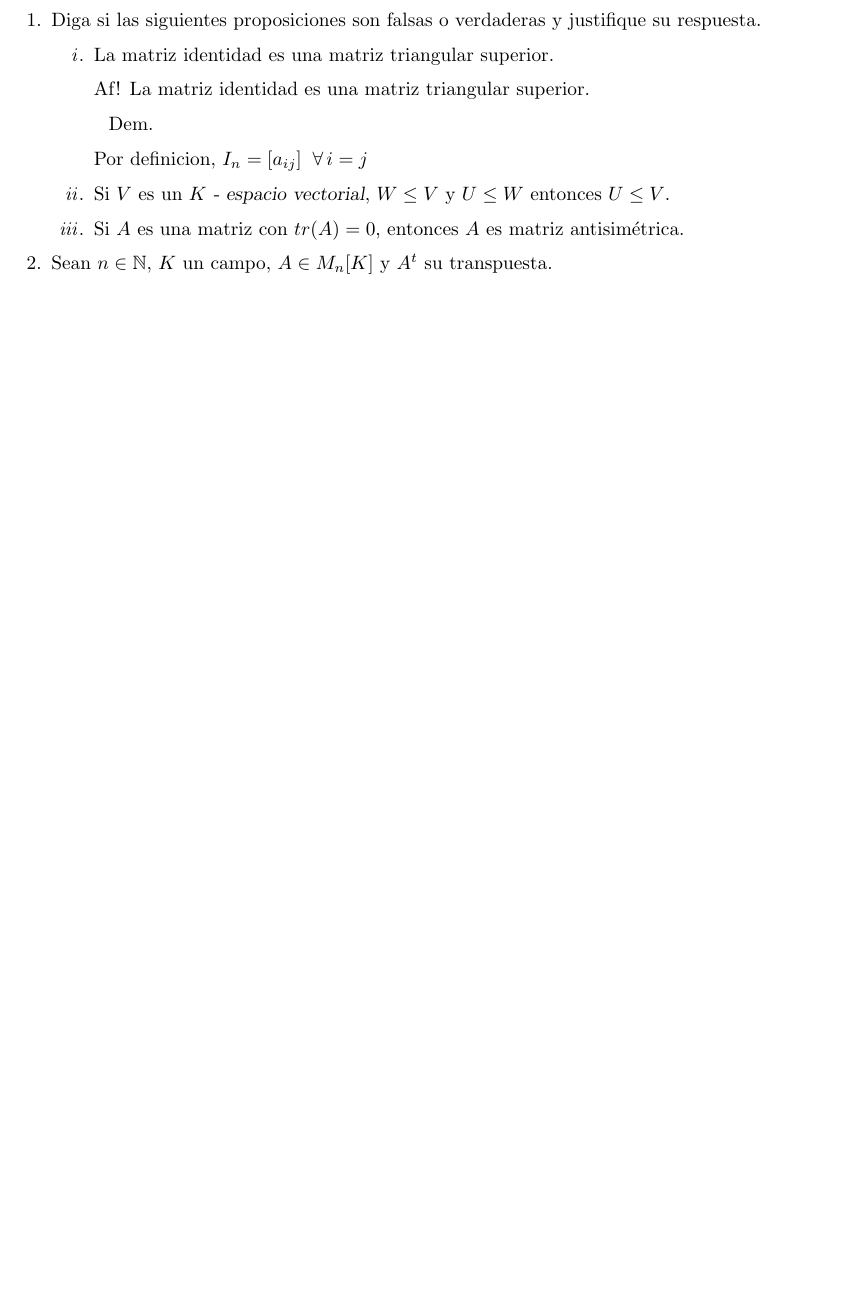
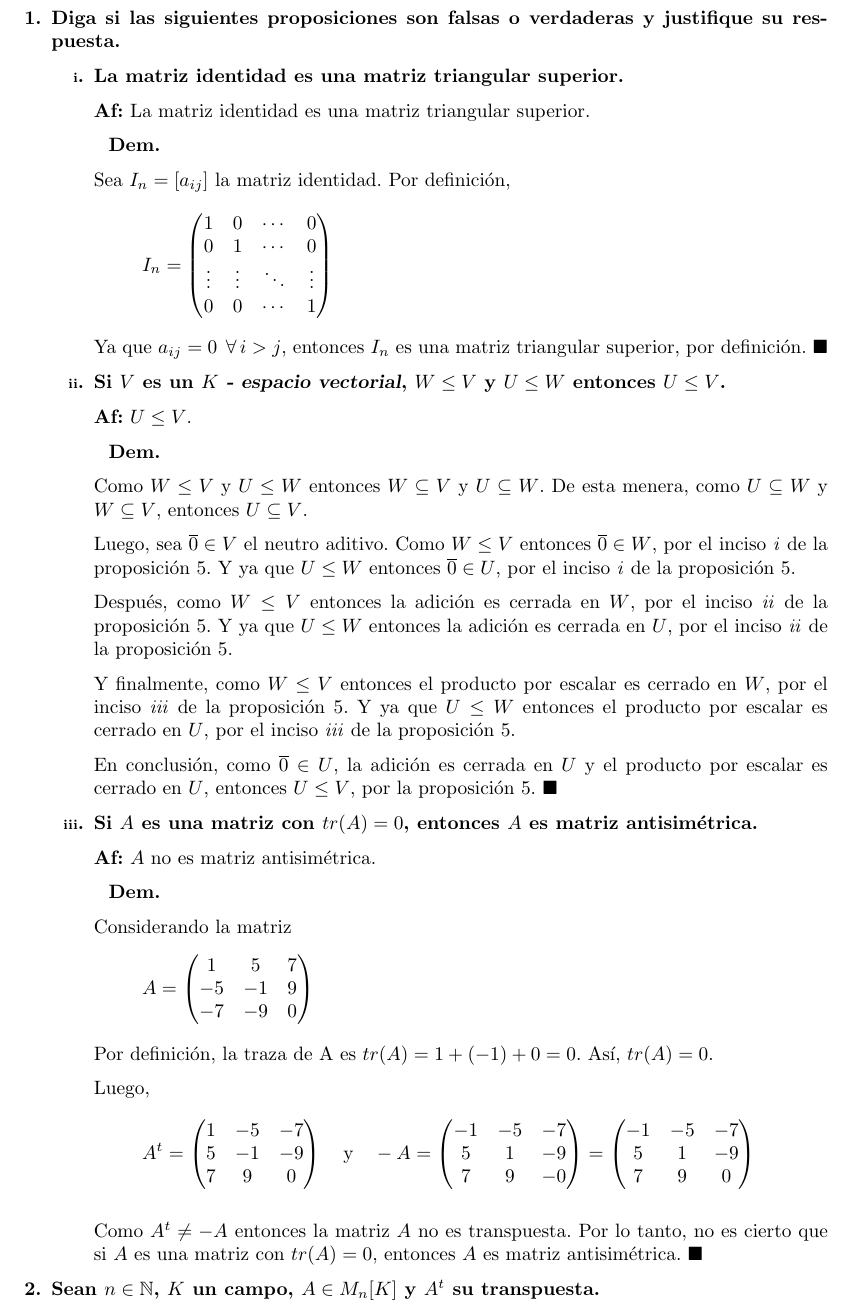
Before and after one commit to OsmarSantana369/Algebra, a LaTeX problem sheet (Tarea 2/Tarea_2.tex): part of page 2 of 2 before the commit and part of page 2 of 3 after it, cut so that both start at the same text, the shorter picture padded with empty space. Compiled offline with pdfLaTeX.

Commit message:
Ejercicio 1 terminado

```diff
--- a/Tarea 2/Tarea_2.tex
+++ b/Tarea 2/Tarea_2.tex
@@ -1,7 +1,7 @@
 \documentclass[fleqn]{article}
 \usepackage{amsmath, amssymb}
-\usepackage[spanish, english]{babel}
-\usepackage{parskip}
+\usepackage[spanish]{babel}
+\usepackage{parskip, nopageno}
 \usepackage[a4paper, margin=3cm]{geometry}
 \renewcommand{\theenumii}{\textit{\roman{enumii}}}   %Redefinir los simbolos de lista con minúsculas romana, (es necesario cargar el idioma inglés)
 \renewcommand{\labelenumii}{{\theenumii}.}   %Poner un punto despúes del símbolo de lista
@@ -45,23 +45,80 @@
     \end{titlepage}
 
     \begin{enumerate}
+        \bfseries
         %Ejercicio 1
         \item Diga si las siguientes proposiciones son falsas o verdaderas y justifique su respuesta.
 
         \begin{enumerate}
             %Inciso i
             \item La matriz identidad es una matriz triangular superior. \par
-            Af! La matriz identidad es una matriz triangular superior. \par
-            \hspace{2.7mm}Dem.\par
-            Por definicion, $ I_n = [a_{ij}] \;\; \forall \, i = j $
-
-
+            \normalfont
+            \textbf{Af:} La matriz identidad es una matriz triangular superior. \par
+            \hspace{2.7mm}\textbf{Dem.}\par
+            Sea $ I_n = [a_{ij}] $ la matriz identidad. Por definición,
+            \begin{equation*}
+                I_n =
+                \begin{pmatrix}
+                    1      & 0      & \cdots & 0\\
+                    0      & 1      & \cdots & 0\\
+                    \vdots & \vdots & \ddots & \vdots\\
+                    0      & 0      & \cdots & 1
+                \end{pmatrix}
+            \end{equation*}
+            Ya que $ a_{ij} = 0 \;\, \forall \, i > j $, entonces $ I_n $ es una matriz triangular superior, por definición. $ \blacksquare $ \par
 
             %Inciso ii
-            \item Si $ V $ es un $ K $ \textsl{- espacio vectorial}, $ W \leq V $ y $ U \leq W $ entonces $ U \leq V $.
+            \bfseries
+            \item Si $ V $ es un $ K $ \textsl{- espacio vectorial}, $ W \leq V $ y $ U \leq W $ entonces $ U \leq V $. \par
+            \normalfont
+            \textbf{Af:} $ U \leq V $. \par
+            \hspace{2.7mm}\textbf{Dem.} \par
+            Como $ W \leq V $ y $ U \leq W $ entonces $ W \subseteq V $ y $ U \subseteq W $. De esta menera, como $ U \subseteq W $ y $ W \subseteq V $, entonces $ U \subseteq V $. \par
+            Luego, sea $ \overline{0} \in V $ el neutro aditivo. Como $ W \leq V $ entonces $ \overline{0} \in W $, por el inciso \textit{i} de la proposición 5. Y ya que $ U \leq W $ entonces $ \overline{0} \in U $, por el inciso \textit{i} de la proposición 5. \par
+            Después, como $ W \leq V $ entonces la adición es cerrada en $ W $, por el inciso \textit{ii} de la proposición 5. Y ya que $ U \leq W $ entonces la adición es cerrada en $ U $, por el inciso \textit{ii} de la proposición 5. \par
+            Y finalmente, como $ W \leq V $ entonces el producto por escalar es cerrado en $ W $, por el inciso \textit{iii} de la proposición 5. Y ya que $ U \leq W $ entonces el producto por escalar es cerrado en $ U $, por el inciso \textit{iii} de la proposición 5. \par
+            En conclusión, como $ \overline{0} \in U $, la adición es cerrada en $ U $ y el producto por escalar es cerrado en $ U $, entonces $ U \leq V $, por la proposición 5. $ \blacksquare $ \par
 
             %Inciso iii
-            \item Si $ A $ es una matriz con $ tr(A) = 0 $, entonces $ A $ es matriz antisimétrica.
+            \bfseries
+            \item Si $ A $ es una matriz con $ tr(A) = 0 $, entonces $ A $ es matriz antisimétrica. \par
+            \normalfont
+            \textbf{Af:} $ A $ no es matriz antisimétrica. \par
+            \hspace{2.7mm}\textbf{Dem.} \par
+            Considerando la matriz
+            \begin{equation*}
+                A =
+                \begin{pmatrix}
+                    1  & 5  & 7\\
+                    -5 & -1 & 9\\
+                    -7 & -9 & 0
+                \end{pmatrix}
+            \end{equation*}
+            Por definición, la traza de A es $ tr(A) = 1 + (-1) + 0 = 0 $. Así, $ tr(A) = 0 $. \par
+            Luego,
+            \begin{equation*}
+                A^t =
+                \begin{pmatrix}
+                    1 & -5 & -7\\
+                    5 & -1 & -9\\
+                    7 & 9  & 0
+                \end{pmatrix}
+                \quad \text{y} \quad -A =
+                \begin{pmatrix}
+                    -1 & -5 & -7\\
+                    5  & 1  & -9\\
+                    7  & 9  & -0
+                \end{pmatrix}
+                =
+                \begin{pmatrix}
+                    -1 & -5 & -7\\
+                    5  & 1  & -9\\
+                    7  & 9  & 0
+                \end{pmatrix}
+            \end{equation*}
+
+            Como $ A^t \neq -A $ entonces la matriz $ A $ no es transpuesta. Por lo tanto, no es cierto que si $ A $ es una matriz con $ tr(A) = 0 $, entonces $ A $ es matriz antisimétrica. $ \blacksquare $ \par
+
         \end{enumerate}
 
         %Ejercicio 2
```
Also changed, not shown: 6 other files.
